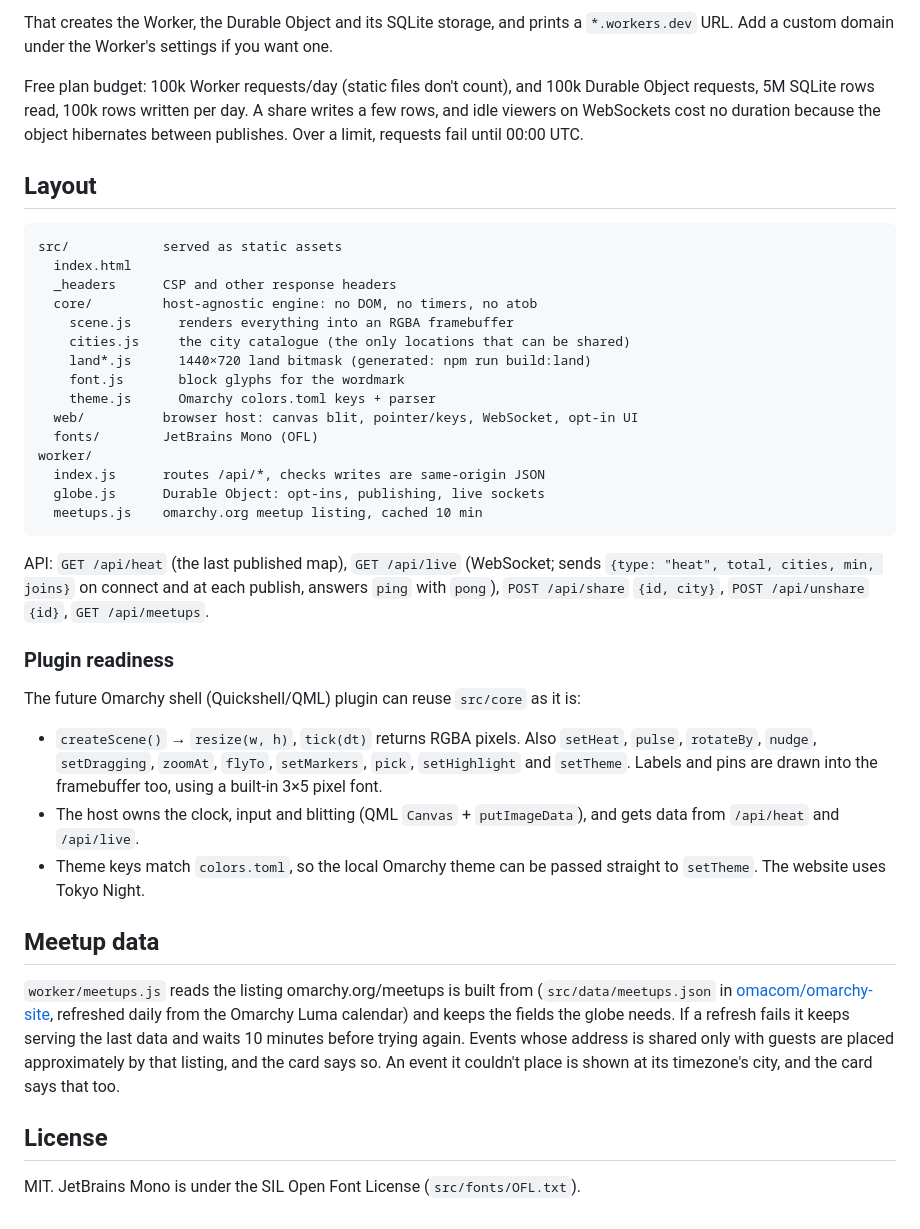
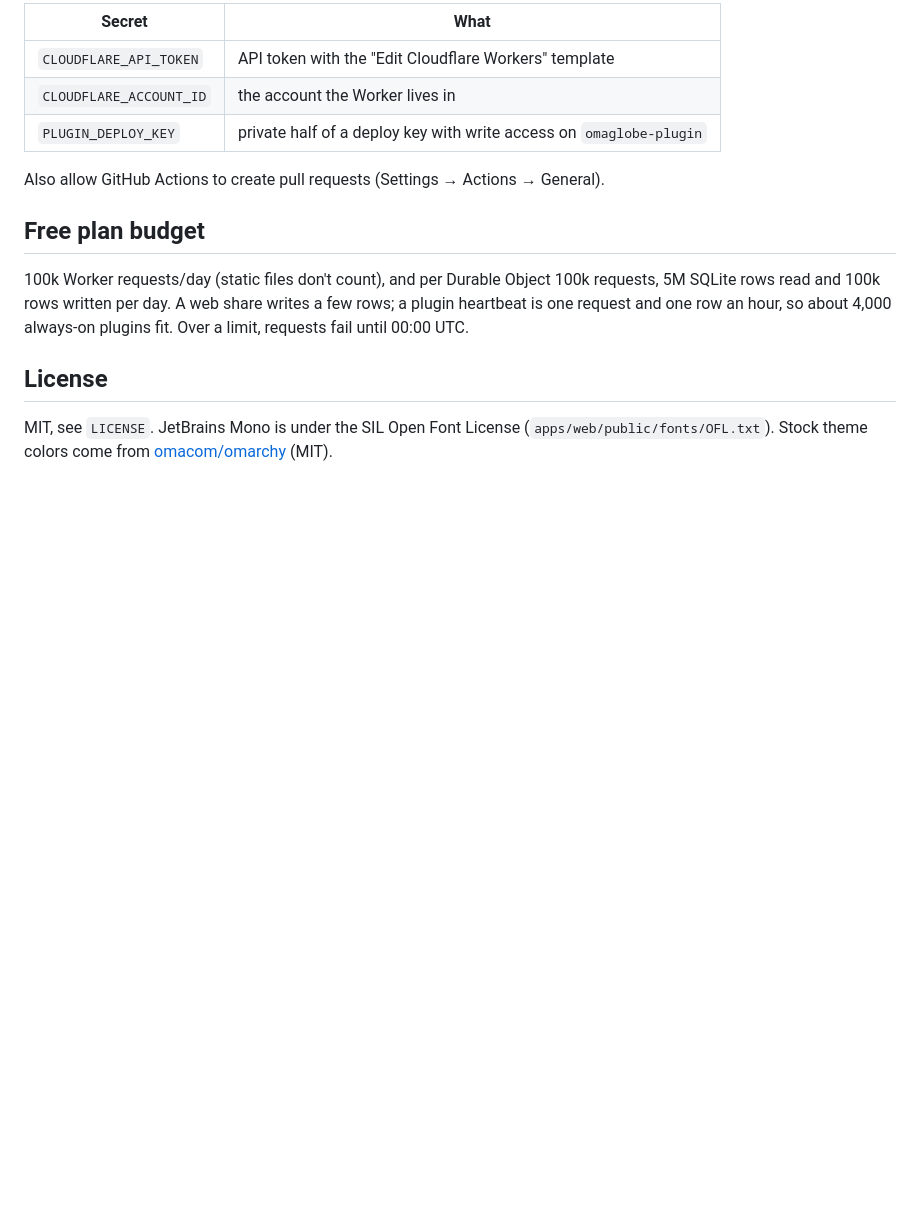
Before and after one commit to kevincardwell/omanow, a Markdown page: README.md, the part around one of its changes. Drawn GitHub-style; blank space fills up the shorter version.

Commit message:
docs: cover the monorepo, plugin, releases and privacy

````diff
--- a/README.md
+++ b/README.md
@@ -75,62 +99,23 @@ npm run deploy
 
-That creates the Worker, the Durable Object and its SQLite storage, and prints
-a `*.workers.dev` URL. Add a custom domain under the Worker's settings if you
-want one.
+| Secret | What |
+| --- | --- |
+| `CLOUDFLARE_API_TOKEN` | API token with the "Edit Cloudflare Workers" template |
+| `CLOUDFLARE_ACCOUNT_ID` | the account the Worker lives in |
+| `PLUGIN_DEPLOY_KEY` | private half of a deploy key with write access on `omaglobe-plugin` |
 
-Free plan budget: 100k Worker requests/day (static files don't count), and
-100k Durable Object requests, 5M SQLite rows read, 100k rows written per day.
-A share writes a few rows, and idle viewers on WebSockets cost no duration
-because the object hibernates between publishes. Over a limit, requests fail until 00:00 UTC.
+Also allow GitHub Actions to create pull requests (Settings → Actions →
+General).
 
-## Layout
+## Free plan budget
 
-```
-src/            served as static assets
-  index.html
-  _headers      CSP and other response headers
-  core/         host-agnostic engine: no DOM, no timers, no atob
-    scene.js      renders everything into an RGBA framebuffer
-    cities.js     the city catalogue (the only locations that can be shared)
-    land*.js      1440×720 land bitmask (generated: npm run build:land)
-    font.js       block glyphs for the wordmark
-    theme.js      Omarchy colors.toml keys + parser
-  web/          browser host: canvas blit, pointer/keys, WebSocket, opt-in UI
-  fonts/        JetBrains Mono (OFL)
-worker/
-  index.js      routes /api/*, checks writes are same-origin JSON
-  globe.js      Durable Object: opt-ins, publishing, live sockets
-  meetups.js    omarchy.org meetup listing, cached 10 min
-```
-
-API: `GET /api/heat` (the last published map), `GET /api/live` (WebSocket;
-sends `{type: "heat", total, cities, min, joins}` on connect and at each
-publish, answers `ping` with `pong`), `POST /api/share` `{id, city}`,
-`POST /api/unshare` `{id}`, `GET /api/meetups`.
-
-### Plugin readiness
-
-The future Omarchy shell (Quickshell/QML) plugin can reuse `src/core` as it is:
-
-- `createScene()` → `resize(w, h)`, `tick(dt)` returns RGBA pixels. Also
-  `setHeat`, `pulse`, `rotateBy`, `nudge`, `setDragging`, `zoomAt`, `flyTo`,
-  `setMarkers`, `pick`, `setHighlight` and `setTheme`. Labels and pins are
-  drawn into the framebuffer too, using a built-in 3×5 pixel font.
-- The host owns the clock, input and blitting (QML `Canvas` +
-  `putImageData`), and gets data from `/api/heat` and `/api/live`.
-- Theme keys match `colors.toml`, so the local Omarchy theme can be passed
-  straight to `setTheme`. The website uses Tokyo Night.
-
-## Meetup data
-
-`worker/meetups.js` reads the listing omarchy.org/meetups is built from
-(`src/data/meetups.json` in
-[omacom/omarchy-site](https://github.com/omacom/omarchy-site), refreshed daily
-from the Omarchy Luma calendar) and keeps the fields the globe needs. If a
-refresh fails it keeps serving the last data and waits 10 minutes before
-trying again. Events whose address is shared only with guests are placed
-approximately by that listing, and the card says so. An event it couldn't
-place is shown at its timezone's city, and the card says that too.
+100k Worker requests/day (static files don't count), and per Durable Object
+100k requests, 5M SQLite rows read and 100k rows written per day. A web share
+writes a few rows; a plugin heartbeat is one request and one row an hour, so
+about 4,000 always-on plugins fit. Over a limit, requests fail until 00:00
+UTC.
 
 ## License
 
-MIT. JetBrains Mono is under the SIL Open Font License (`src/fonts/OFL.txt`).
+MIT, see `LICENSE`. JetBrains Mono is under the SIL Open Font License
+(`apps/web/public/fonts/OFL.txt`). Stock theme colors come from
+[omacom/omarchy](https://github.com/omacom/omarchy) (MIT).
````
Also changed, not shown: other parts of README.md (+78 -54 lines).
